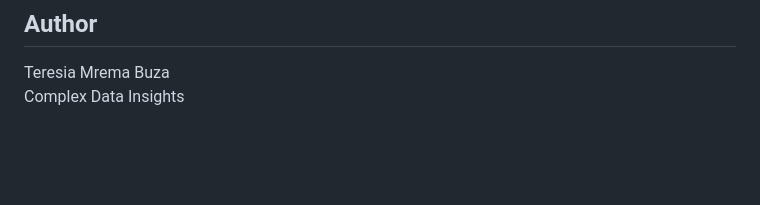
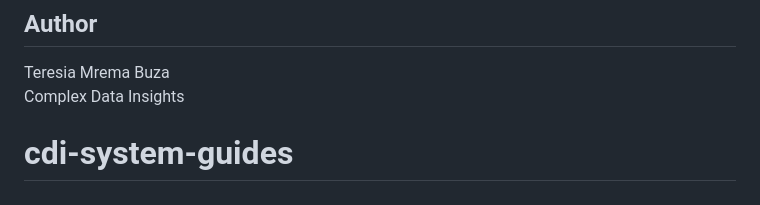
Before and after one commit to tmbuza/clinical-medical-data-systems, a Markdown page: README.md, the part around the change. GitHub-like rendering; blank space fills up the shorter version.

```diff
--- a/README.md
+++ b/README.md
@@ -248,3 +248,4 @@ It is a chain of defensible transformations from clinical questions and governed
 
 Teresia Mrema Buza
 Complex Data Insights
+# cdi-system-guides
```
